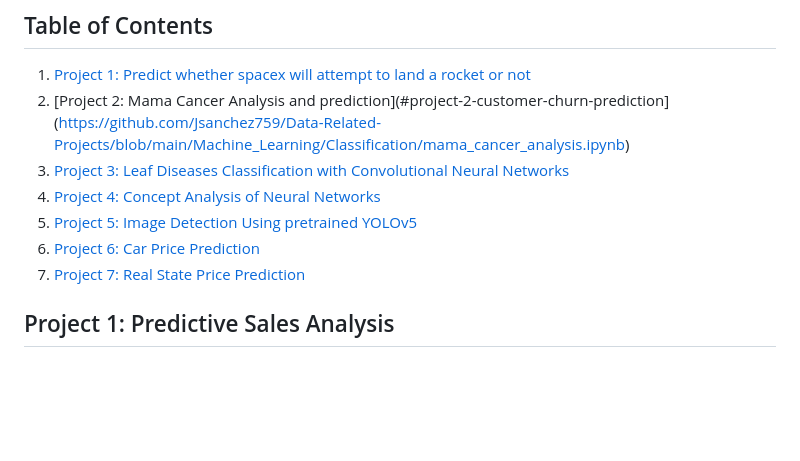
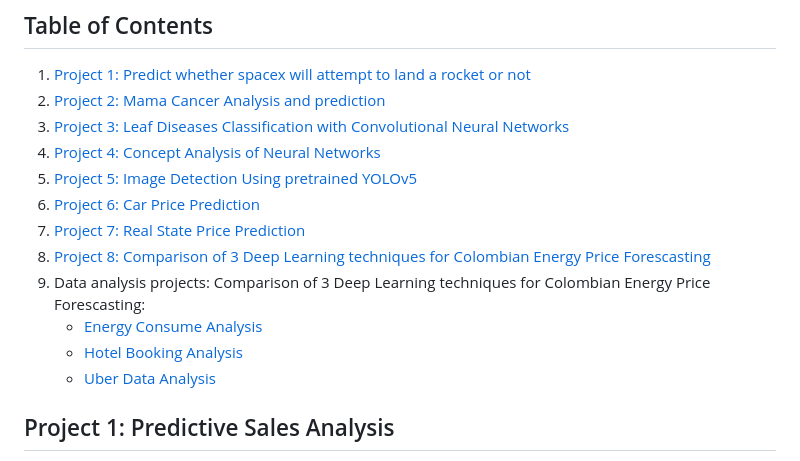
Before and after one commit to Jsanchez759/Data-Related-Projects, a Markdown page: README.md, the part around the change. Rendered like a GitHub page; blank space fills up the shorter version.

```diff
--- a/README.md
+++ b/README.md
@@ -3,13 +3,17 @@ Welcome to my Data Science Portfolio! This repository showcases a collection of
 ## Table of Contents
 
 1. [Project 1: Predict whether spacex will attempt to land a rocket or not](https://github.com/Jsanchez759/Data-Related-Projects/blob/main/Machine_Learning/Classification/SpaceX_classification_prediction.ipynb)
-2. [Project 2: Mama Cancer Analysis and prediction](#project-2-customer-churn-prediction](https://github.com/Jsanchez759/Data-Related-Projects/blob/main/Machine_Learning/Classification/mama_cancer_analysis.ipynb)
+2. [Project 2: Mama Cancer Analysis and prediction](https://github.com/Jsanchez759/Data-Related-Projects/blob/main/Machine_Learning/Classification/mama_cancer_analysis.ipynb)
 3. [Project 3: Leaf Diseases Classification with Convolutional Neural Networks](https://github.com/Jsanchez759/Data-Related-Projects/blob/main/Machine_Learning/Neural_Networks/Image_Analysis/Leafs_Diseases_Classification.ipynb)
-5. [Project 4: Concept Analysis of Neural Networks](https://github.com/Jsanchez759/Data-Related-Projects/blob/main/Machine_Learning/Neural_Networks/Image_Analysis/Redes_Neuronales_Analisis.ipynb)
-6. [Project 5: Image Detection Using pretrained YOLOv5](https://github.com/Jsanchez759/Data-Related-Projects/blob/main/Machine_Learning/Neural_Networks/Image_Analysis/YOLO_Transfer_Learning.ipynb)
-7. [Project 6: Car Price Prediction](https://github.com/Jsanchez759/Data-Related-Projects/blob/main/Machine_Learning/Regression/Car_Price_Analysis_prediction.ipynb)
-8. [Project 7: Real State Price Prediction](https://github.com/Jsanchez759/Data-Related-Projects/blob/main/Machine_Learning/Regression/real_state_price_prediction.ipynb)
-
+4. [Project 4: Concept Analysis of Neural Networks](https://github.com/Jsanchez759/Data-Related-Projects/blob/main/Machine_Learning/Neural_Networks/Image_Analysis/Redes_Neuronales_Analisis.ipynb)
+5. [Project 5: Image Detection Using pretrained YOLOv5](https://github.com/Jsanchez759/Data-Related-Projects/blob/main/Machine_Learning/Neural_Networks/Image_Analysis/YOLO_Transfer_Learning.ipynb)
+6. [Project 6: Car Price Prediction](https://github.com/Jsanchez759/Data-Related-Projects/blob/main/Machine_Learning/Regression/Car_Price_Analysis_prediction.ipynb)
+7. [Project 7: Real State Price Prediction](https://github.com/Jsanchez759/Data-Related-Projects/blob/main/Machine_Learning/Regression/real_state_price_prediction.ipynb)
+8. [Project 8: Comparison of 3 Deep Learning techniques for Colombian Energy Price Forescasting](https://github.com/Jsanchez759/Maestria-Unir/tree/main/TFM)
+9. Data analysis projects: Comparison of 3 Deep Learning techniques for Colombian Energy Price Forescasting:
+    - [Energy Consume Analysis](https://github.com/Jsanchez759/Data-Related-Projects/blob/main/Data_Analysis/Energy_Consume_Analysis.ipynb)
+    - [Hotel Booking Analysis](https://github.com/Jsanchez759/Data-Related-Projects/blob/main/Data_Analysis/Hotel_Booking_Analysis.ipynb)
+    - [Uber Data Analysis](https://github.com/Jsanchez759/Data-Related-Projects/blob/main/Data_Analysis/Uber_Data_Analysis.ipynb)
 
 
 ## Project 1: Predictive Sales Analysis
```
